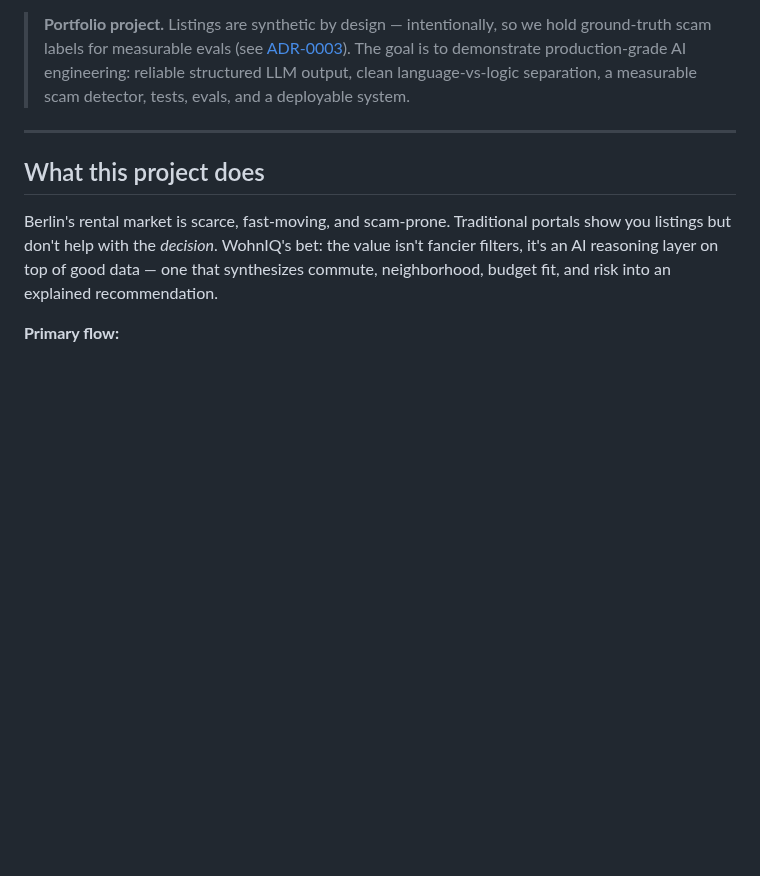
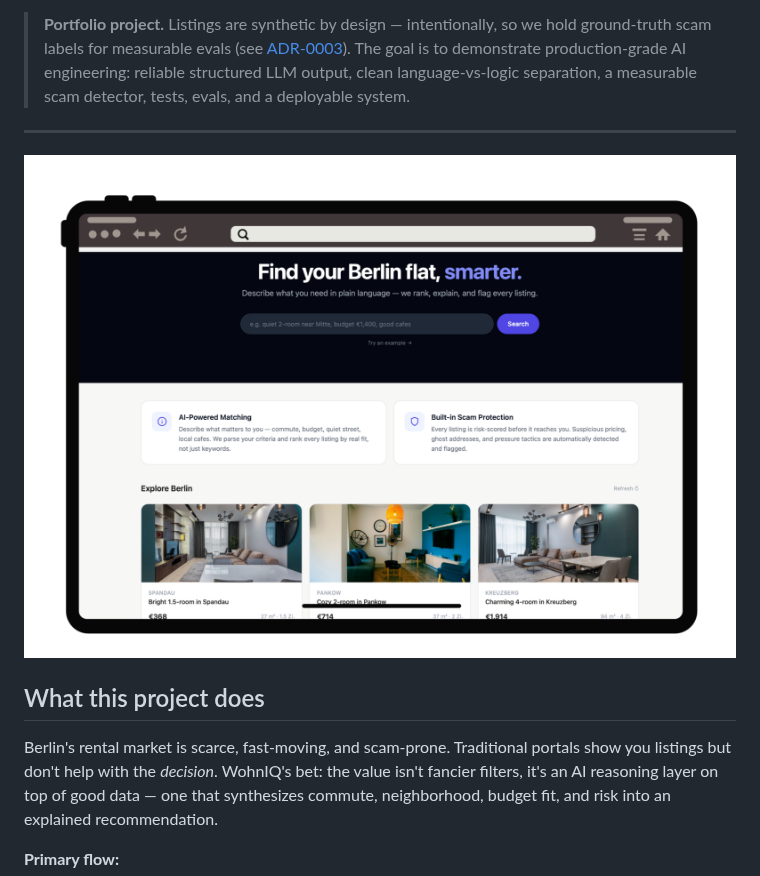
Before and after one commit to iprowriter/wohniq, a Markdown page: README.md, the part around the change. Rendered like a GitHub page; pictures changed too: assets/wohniq-homepage.png (added); blank space fills up the shorter version.

Commit message:
added assets folder and the first image to readme

```diff
--- a/README.md
+++ b/README.md
@@ -5,6 +5,7 @@
 > **Portfolio project.** Listings are synthetic by design — intentionally, so we hold ground-truth scam labels for measurable evals (see [ADR-0003](docs/adr/0003-synthetic-data-and-images.md)). The goal is to demonstrate production-grade AI engineering: reliable structured LLM output, clean language-vs-logic separation, a measurable scam detector, tests, evals, and a deployable system.
 
 ---
+![WohnIQ Homepage](./assets/wohniq-homepage.png)
 
 ## What this project does
 
```
Also changed, not shown: assets/wohniq-comparison-page.png (added), assets/wohniq-details-page.png (added), assets/wohniq-listing-page.png (added).
